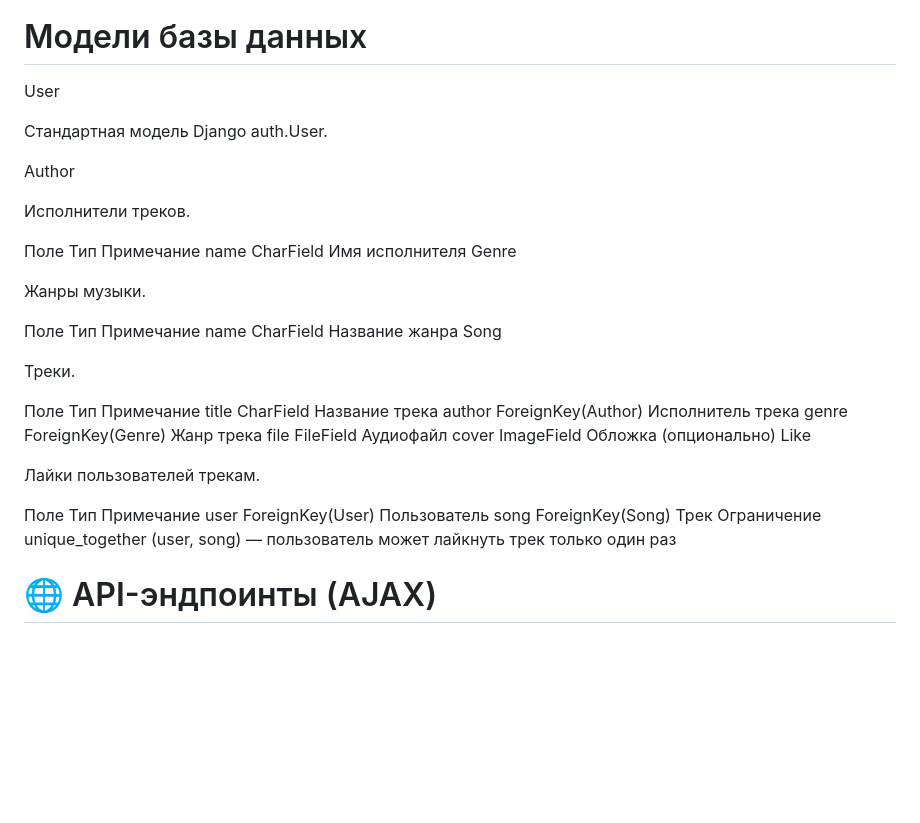
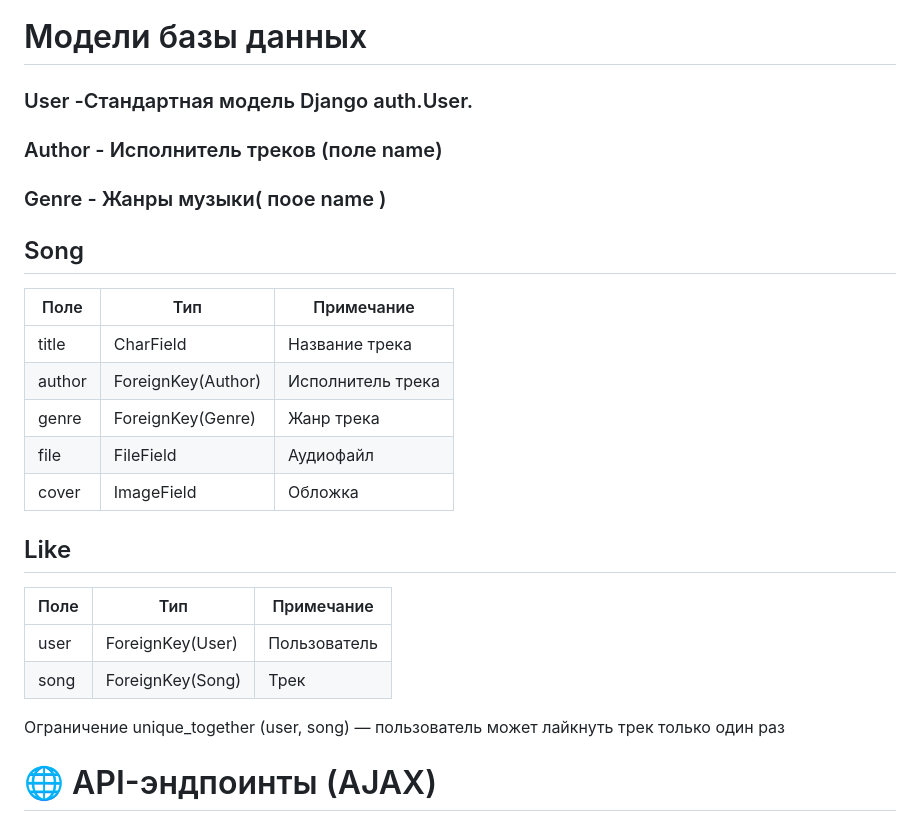
Before and after one commit to Triggerossi/radio_snejki, a Markdown page: README.md, the part around the change. GitHub-like rendering; blank space fills up the shorter version.

```diff
--- a/README.md
+++ b/README.md
@@ -83,39 +83,29 @@ Bashpython manage.py runserver
 ![Er diagram](docs/diagram.png)
 
 # Модели базы данных
-User
 
-Стандартная модель Django auth.User.
+###  User -Стандартная модель Django auth.User.
 
-Author
+### Author - Исполнитель треков (поле name)
 
-Исполнители треков.
+### Genre - Жанры музыки( поое name )
 
-Поле	Тип	Примечание
-name	CharField	Имя исполнителя
-Genre
+## Song
+| Поле | Тип | Примечание |
+|----------|----------|----------|
+| title | CharField | Название трека |
+| author | ForeignKey(Author) | Исполнитель трека |
+| genre | ForeignKey(Genre) | Жанр трека |
+| file | FileField | Аудиофайл |
+| cover | ImageField | Обложка |
 
-Жанры музыки.
+## Like
+| Поле | Тип | Примечание |
+|----------|----------|----------|
+| user | ForeignKey(User) | Пользователь |
+| song | ForeignKey(Song) | Трек |
 
-Поле	Тип	Примечание
-name	CharField	Название жанра
-Song
 
-Треки.
-
-Поле	Тип	Примечание
-title	CharField	Название трека
-author	ForeignKey(Author)	Исполнитель трека
-genre	ForeignKey(Genre)	Жанр трека
-file	FileField	Аудиофайл
-cover	ImageField	Обложка (опционально)
-Like
-
-Лайки пользователей трекам.
-
-Поле	Тип	Примечание
-user	ForeignKey(User)	Пользователь
-song	ForeignKey(Song)	Трек
 Ограничение	unique_together	(user, song) — пользователь может лайкнуть трек только один раз
 
 # 🌐 API-эндпоинты (AJAX)
```
